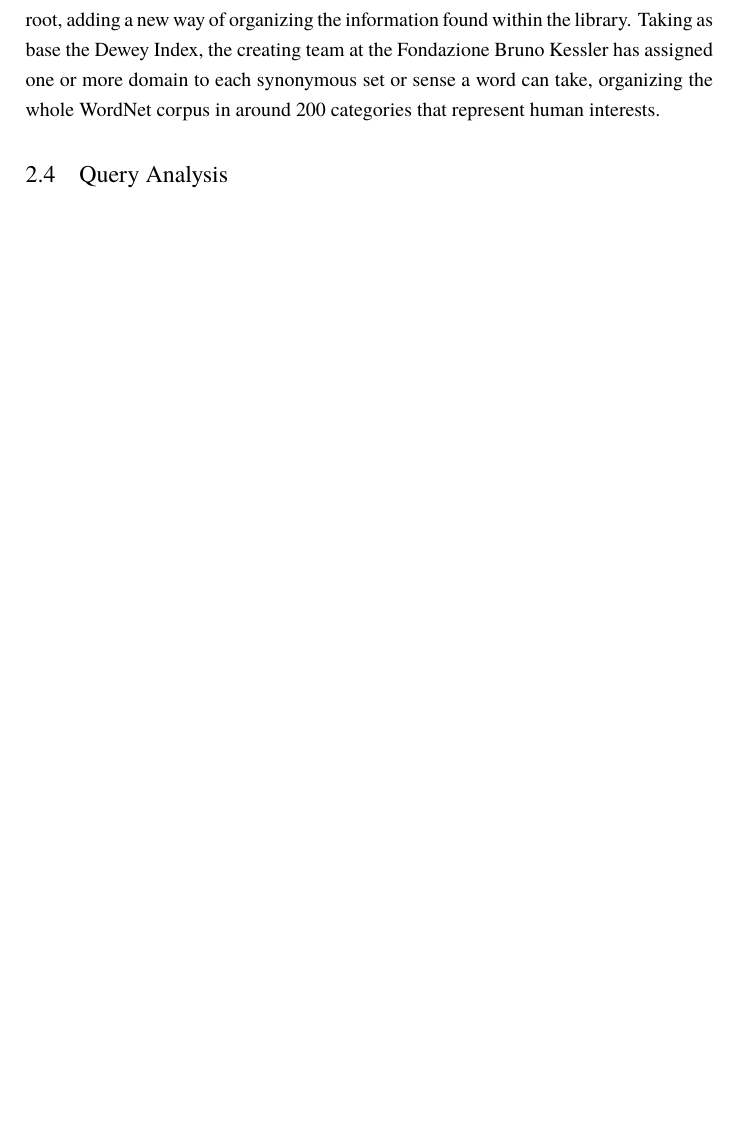
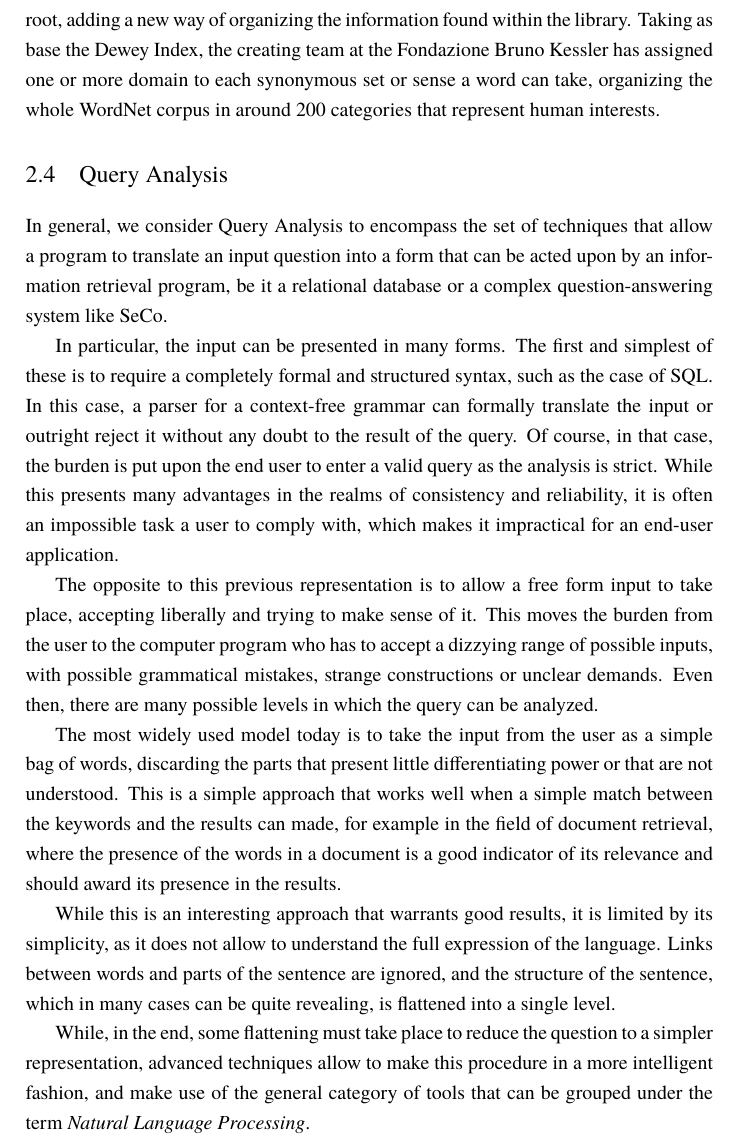
Before and after one commit to jpbougie/thesis, a LaTeX thesis (Thesis.tex, which reads Chapters/Background.tex): part of page 14 of 25 before the commit and part of page 14 of 26 after it, cut so that both start at the same text, the shorter picture padded with empty space. Compiled offline with XeLaTeX; a missing font is replaced by an installed copy or a similar font.

Commit message:
added the first section about query analysis

```diff
--- a/Chapters/Background.tex
+++ b/Chapters/Background.tex
@@ -119,7 +119,17 @@ On top of the WordNet database, another project called WordNet Domains has taken
 \section{Query Analysis} % (fold)
 \label{sec:query_analysis}
 
+In general, we consider Query Analysis to encompass the set of techniques that allow a program to translate an input question into a form that can be acted upon by an information retrieval program, be it a relational database or a complex question-answering system like SeCo.
 
+In particular, the input can be presented in many forms. The first and simplest of these is to require a completely formal and structured syntax, such as the case of SQL. In this case, a parser for a context-free grammar can formally translate the input or outright reject it without any doubt to the result of the query. Of course, in that case, the burden is put upon the end user to enter a valid query as the analysis is strict. While this presents many advantages in the realms of consistency and reliability, it is often an impossible task a user to comply with, which makes it impractical for an end-user application.
+
+The opposite to this previous representation is to allow a free form input to take place, accepting liberally and trying to make sense of it. This moves the burden from the user to the computer program who has to accept a dizzying range of possible inputs, with possible grammatical mistakes, strange constructions or unclear demands. Even then, there are many possible levels in which the query can be analyzed.
+
+The most widely used model today is to take the input from the user as a simple bag of words, discarding the parts that present little differentiating power or that are not understood. This is a simple approach that works well when a simple match between the keywords and the results can made, for example in the field of document retrieval, where the presence of the words in a document is a good indicator of its relevance and should award its presence in the results.
+
+While this is an interesting approach that warrants good results, it is limited by its simplicity, as it does not allow to understand the full expression of the language. Links between words and parts of the sentence are ignored, and the structure of the sentence, which in many cases can be quite revealing, is flattened into a single level.
+
+While, in the end, some flattening must take place to reduce the question to a simpler representation, advanced techniques allow to make this procedure in a more intelligent fashion, and make use of the general category of tools that can be grouped under the term \emph{Natural Language Processing}.
 
 \subsection{Natural Language Processing} % (fold)
 \label{sub:natural_language_processing}
```
